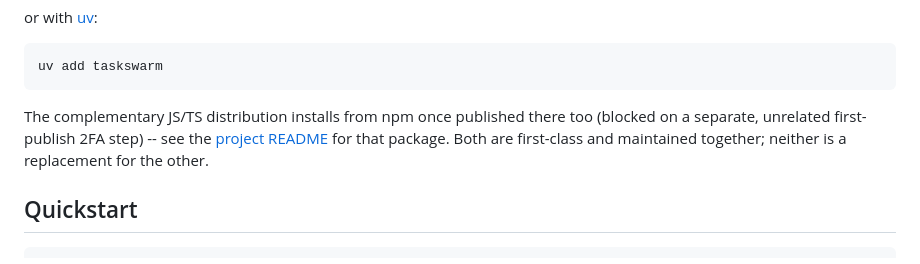
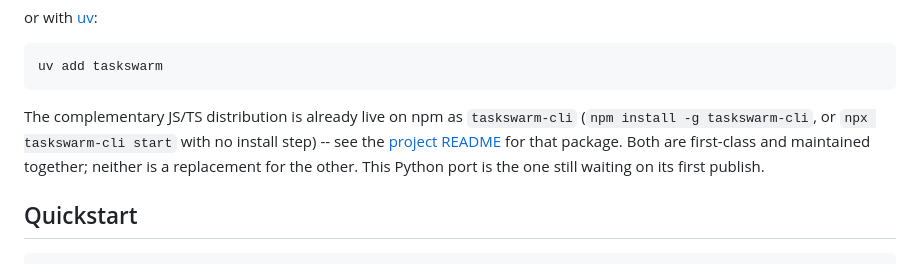
Before and after one commit to RudrenduPaul/taskswarm, a Markdown page: python/README.md, the part around the change. Rendered like a GitHub page.

Commit message:
Fix stale npm-publish claim in python/README.md
Same fix as the root README: the JS/TS distribution has been live on npm
as taskswarm-cli since the 0.1.1 republish, not blocked on a pending
first-publish step. Python remains the one distribution still waiting on
PyPI (confirmed still 404 on pypi.org/pypi/taskswarm/json).

````diff
--- a/python/README.md
+++ b/python/README.md
@@ -52,11 +52,13 @@ or with [uv](https://docs.astral.sh/uv/):
 uv add taskswarm
 ```
 
-The complementary JS/TS distribution installs from npm once published
-there too (blocked on a separate, unrelated first-publish 2FA step) --
-see the [project README](https://github.com/RudrenduPaul/taskswarm#readme)
-for that package. Both are first-class and maintained together; neither is
-a replacement for the other.
+The complementary JS/TS distribution is already live on npm as
+`taskswarm-cli` (`npm install -g taskswarm-cli`, or `npx taskswarm-cli
+start` with no install step) -- see the
+[project README](https://github.com/RudrenduPaul/taskswarm#readme) for
+that package. Both are first-class and maintained together; neither is a
+replacement for the other. This Python port is the one still waiting on
+its first publish.
 
 ## Quickstart
 
````
